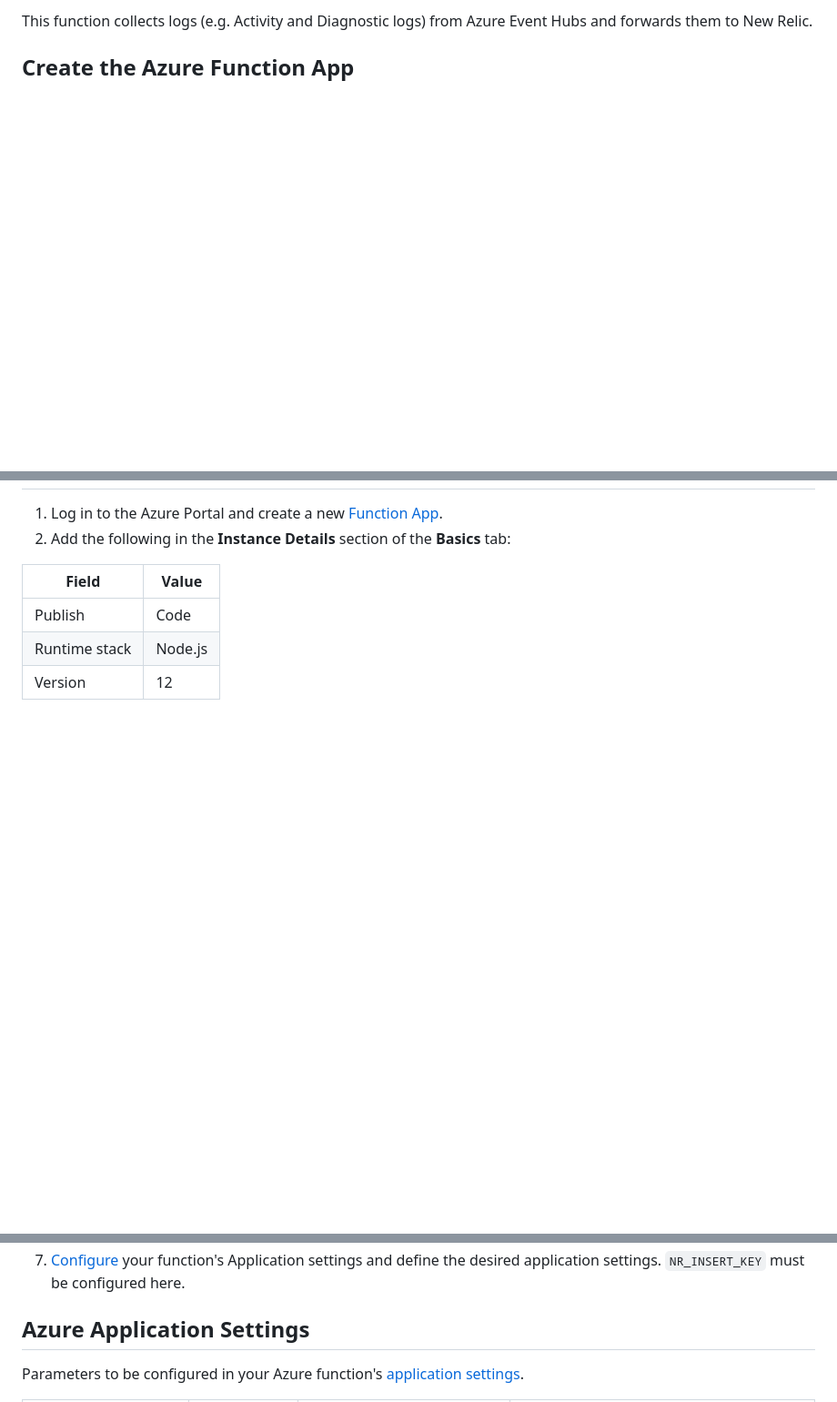
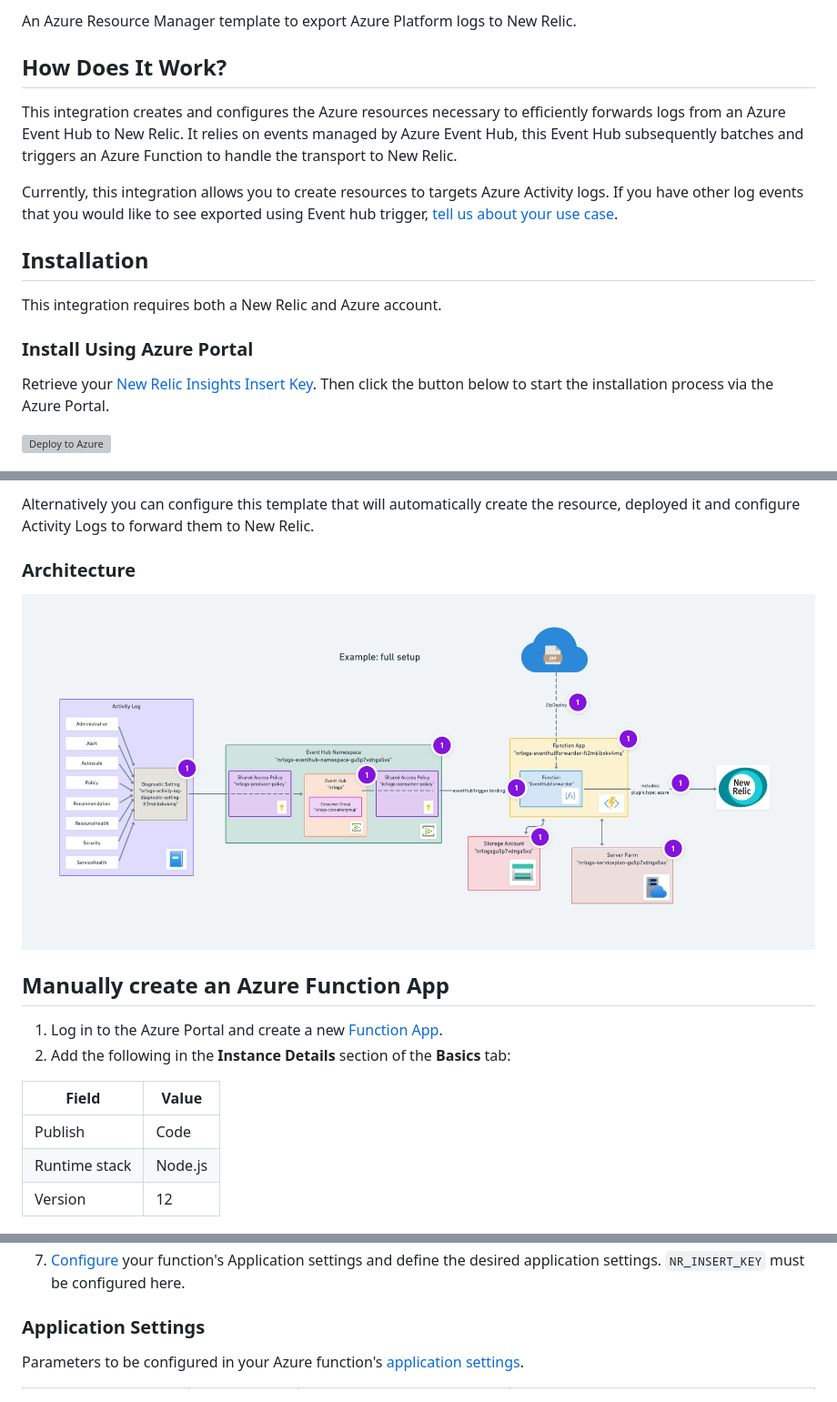
Before and after one commit to newrelic/newrelic-azure-functions, a Markdown page: EventHubForwarder/README.md, 3 parts joined by grey strips. Shown at 91% size. Drawn GitHub-style; pictures changed too: screenshots/EventHub/ehub-template-diagram.png (added); blank space fills up the shorter version; grey boxes are pictures that could not be loaded.

Commit message:
docs: add arm template settings and arch

```diff
--- a/EventHubForwarder/README.md
+++ b/EventHubForwarder/README.md
@@ -1,3 +1,17 @@
-This function collects logs (e.g. Activity and Diagnostic logs) from Azure Event Hubs and forwards them to New Relic.
+An Azure Resource Manager template to export Azure Platform logs to New Relic.
 
-## Create the Azure Function App
+## How Does It Work?
+This integration creates and configures the Azure resources necessary to efficiently forwards logs from an Azure Event Hub to New Relic.
+It relies on events managed by Azure Event Hub, this Event Hub subsequently batches and triggers an Azure Function to handle the transport to New Relic.
+
+Currently, this integration allows you to create resources to targets Azure Activity logs. If you have other log events that you would like to see exported using Event hub trigger, [tell us about your use case](https://github.com/newrelic/newrelic-azure-functions/issues).
+
+## Installation
+This integration requires both a New Relic and Azure account.
+
+### Install Using Azure Portal
+Retrieve your [New Relic Insights Insert Key](https://docs.newrelic.com/docs/apis/get-started/intro-apis/new-relic-api-keys/#insights-insert-key).
+Then click the button below to start the installation process via the Azure Portal.
+
+[![Deploy to Azure](https://azuredeploy.net/deploybutton.png)](https://portal.azure.com/#create/Microsoft.Template/uri/https%3A%2F%2Fraw.githubusercontent.com%2Fnewrelic%2Fnewrelic-azure-functions%2Fmaster%2FarmTemplates%2Fazuredeploy-eventhubforwarder.json)
+
@@ -4,3 +40,9 @@ This function collects logs (e.g. Activity and Diagnostic logs) from Azure Event
+Alternatively you can configure this template that will automatically create the resource, deployed it and configure Activity Logs to forward them to New Relic.
+
+### Architecture
+![ehub-template-diagram](https://github.com/newrelic/newrelic-azure-functions/blob/master/screenshots/EventHub/ehub-template-diagram.png?raw=true)
+
+## Manually create an Azure Function App
 
 1. Log in to the Azure Portal and create a new [Function App](https://docs.microsoft.com/en-us/azure/azure-functions/functions-create-first-azure-function).
 2. Add the following in the **Instance Details** section of the **Basics** tab:
@@ -31,7 +73,7 @@ This function collects logs (e.g. Activity and Diagnostic logs) from Azure Event
 ![ehub7](https://github.com/newrelic/newrelic-azure-functions/blob/master/screenshots/EventHub/ehub7.png?raw=true)
 7. [Configure](#azure-application-settings) your function's Application settings and define the desired application settings. `NR_INSERT_KEY` must be configured here.
 
-## Azure Application Settings
+### Application Settings
 
 Parameters to be configured in your Azure function's [application settings](https://docs.microsoft.com/en-us/azure/azure-functions/functions-how-to-use-azure-function-app-settings).
 
```
Also changed, not shown: other parts of EventHubForwarder/README.md (+24 -2 lines).
